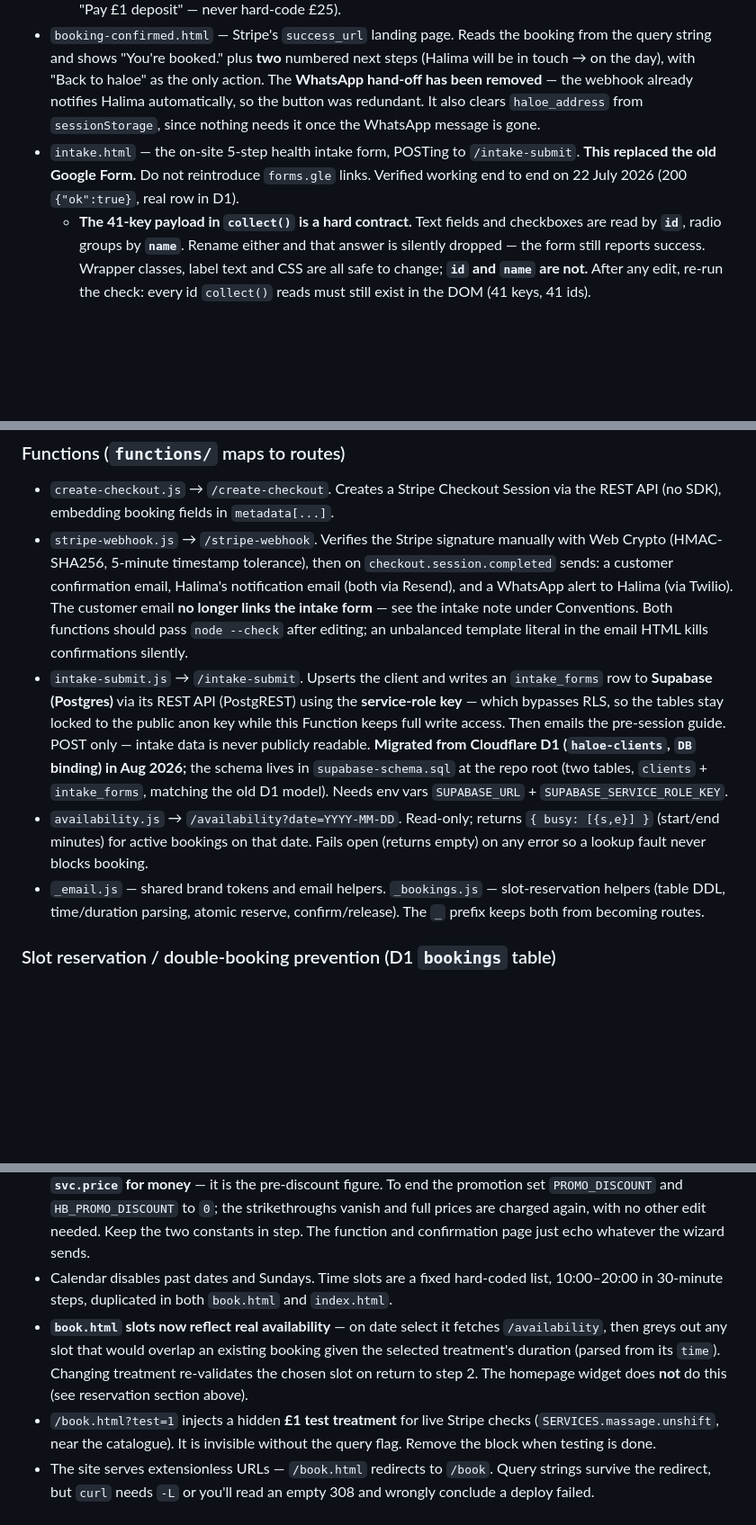
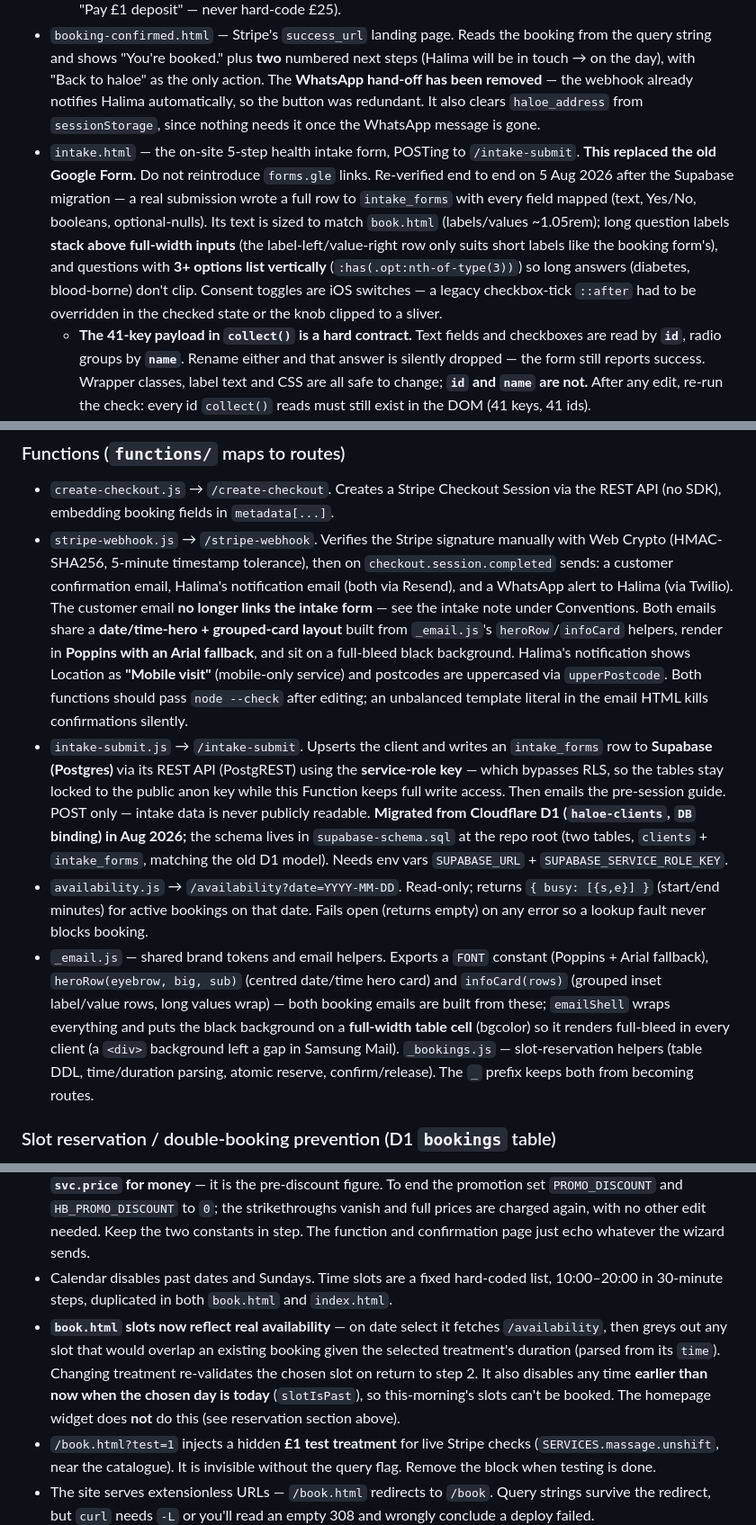
Before and after one commit to haloe-health/haloe, a Markdown page: CLAUDE.md, 3 parts joined by grey strips. Shown at 90% size. Drawn GitHub-style; blank space fills up the shorter version.

Commit message:
Docs: update CLAUDE.md for this session's email redesign, intake layout and slot changes
- Emails: document the date/time-hero + grouped-card layout, heroRow/infoCard
  helpers, Poppins/Arial, full-bleed table-cell background, 'Mobile visit'
  location and upperPostcode.
- Intake: re-verified against Supabase; long labels stack, 3+ option
  questions list vertically, toggle-knob checked-state fix.
- book.html: past-time slots disabled for today (slotIsPast).

Co-Authored-By: Claude Opus 4.8 <noreply@anthropic.com>

```diff
--- a/CLAUDE.md
+++ b/CLAUDE.md
@@ -23,7 +23,7 @@ Marketing site + booking flow for **haloe**, a women-only hijama/cupping & massa
   - **It accepts a deep link:** `book.html?cat=<category>&svc=<exact treatment name>`. `applyDeepLink()` runs before the first render, switches the tab and preselects the treatment. `svc` is matched by **exact name**, so renaming a treatment silently breaks any link pointing at it. An unknown `cat` or `svc` degrades to the normal Massage default rather than erroring.
   - **Step 4 shows the booking as an "appointment pass"** — date and time as the hero, a perforated edge, then treatment and price. `renderSummary()` builds it. Both pay buttons carry the real amount via `depositLabel()` / `fullLabel()` (the deposit is capped at the treatment price, so the £1 test item reads "Pay £1 deposit" — never hard-code £25).
 - `booking-confirmed.html` — Stripe's `success_url` landing page. Reads the booking from the query string and shows "You're booked." plus **two** numbered next steps (Halima will be in touch → on the day), with "Back to haloe" as the only action. The **WhatsApp hand-off has been removed** — the webhook already notifies Halima automatically, so the button was redundant. It also clears `haloe_address` from `sessionStorage`, since nothing needs it once the WhatsApp message is gone.
-- `intake.html` — the on-site 5-step health intake form, POSTing to `/intake-submit`. **This replaced the old Google Form.** Do not reintroduce `forms.gle` links. Verified working end to end on 22 July 2026 (200 `{"ok":true}`, real row in D1).
+- `intake.html` — the on-site 5-step health intake form, POSTing to `/intake-submit`. **This replaced the old Google Form.** Do not reintroduce `forms.gle` links. Re-verified end to end on 5 Aug 2026 after the Supabase migration — a real submission wrote a full row to `intake_forms` with every field mapped (text, Yes/No, booleans, optional-nulls). Its text is sized to match `book.html` (labels/values ~1.05rem); long question labels **stack above full-width inputs** (the label-left/value-right row only suits short labels like the booking form's), and questions with **3+ options list vertically** (`:has(.opt:nth-of-type(3))`) so long answers (diabetes, blood-borne) don't clip. Consent toggles are iOS switches — a legacy checkbox-tick `::after` had to be overridden in the checked state or the knob clipped to a sliver.
   - **The 41-key payload in `collect()` is a hard contract.** Text fields and checkboxes are read by **`id`**, radio groups by **`name`**. Rename either and that answer is silently dropped — the form still reports success. Wrapper classes, label text and CSS are all safe to change; **`id` and `name` are not.** After any edit, re-run the check: every id `collect()` reads must still exist in the DOM (41 keys, 41 ids).
   - **Step 2 uses progressive disclosure.** The three "please list them" boxes carry `.field.reveal` and stay hidden until their question is answered Yes. `main_concern` and `safety_notes` follow a question row too but are **always** visible — never hide follow-ups with a blanket sibling rule. See `COMPONENTS.md`.
   - **Question runs are welded by a `.group` wrapper, not `:has()` adjacency.** The old adjacency chain broke the moment anything (like a hidden `.reveal`) sat between two rows, turning each question into its own island. Prefer the wrapper.
@@ -31,10 +31,10 @@ Marketing site + booking flow for **haloe**, a women-only hijama/cupping & massa
 
 ### Functions (`functions/` maps to routes)
 - `create-checkout.js` → `/create-checkout`. Creates a Stripe Checkout Session via the REST API (no SDK), embedding booking fields in `metadata[...]`.
-- `stripe-webhook.js` → `/stripe-webhook`. Verifies the Stripe signature manually with Web Crypto (HMAC-SHA256, 5-minute timestamp tolerance), then on `checkout.session.completed` sends: a customer confirmation email, Halima's notification email (both via Resend), and a WhatsApp alert to Halima (via Twilio). The customer email **no longer links the intake form** — see the intake note under Conventions. Both functions should pass `node --check` after editing; an unbalanced template literal in the email HTML kills confirmations silently.
+- `stripe-webhook.js` → `/stripe-webhook`. Verifies the Stripe signature manually with Web Crypto (HMAC-SHA256, 5-minute timestamp tolerance), then on `checkout.session.completed` sends: a customer confirmation email, Halima's notification email (both via Resend), and a WhatsApp alert to Halima (via Twilio). The customer email **no longer links the intake form** — see the intake note under Conventions. Both emails share a **date/time-hero + grouped-card layout** built from `_email.js`'s `heroRow`/`infoCard` helpers, render in **Poppins with an Arial fallback**, and sit on a full-bleed black background. Halima's notification shows Location as **"Mobile visit"** (mobile-only service) and postcodes are uppercased via `upperPostcode`. Both functions should pass `node --check` after editing; an unbalanced template literal in the email HTML kills confirmations silently.
 - `intake-submit.js` → `/intake-submit`. Upserts the client and writes an `intake_forms` row to **Supabase (Postgres)** via its REST API (PostgREST) using the **service-role key** — which bypasses RLS, so the tables stay locked to the public anon key while this Function keeps full write access. Then emails the pre-session guide. POST only — intake data is never publicly readable. **Migrated from Cloudflare D1 (`haloe-clients`, `DB` binding) in Aug 2026;** the schema lives in `supabase-schema.sql` at the repo root (two tables, `clients` + `intake_forms`, matching the old D1 model). Needs env vars `SUPABASE_URL` + `SUPABASE_SERVICE_ROLE_KEY`.
 - `availability.js` → `/availability?date=YYYY-MM-DD`. Read-only; returns `{ busy: [{s,e}] }` (start/end minutes) for active bookings on that date. Fails open (returns empty) on any error so a lookup fault never blocks booking.
-- `_email.js` — shared brand tokens and email helpers. `_bookings.js` — slot-reservation helpers (table DDL, time/duration parsing, atomic reserve, confirm/release). The `_` prefix keeps both from becoming routes.
+- `_email.js` — shared brand tokens and email helpers. Exports a `FONT` constant (Poppins + Arial fallback), `heroRow(eyebrow, big, sub)` (centred date/time hero card) and `infoCard(rows)` (grouped inset label/value rows, long values wrap) — both booking emails are built from these; `emailShell` wraps everything and puts the black background on a **full-width table cell** (bgcolor) so it renders full-bleed in every client (a `<div>` background left a gap in Samsung Mail). `_bookings.js` — slot-reservation helpers (table DDL, time/duration parsing, atomic reserve, confirm/release). The `_` prefix keeps both from becoming routes.
 
 ### Slot reservation / double-booking prevention (D1 `bookings` table)
 - The `bookings` table is created lazily via `CREATE TABLE IF NOT EXISTS` (no migration step). Columns: `booking_date` (`YYYY-MM-DD`), `start_min`/`end_min` (minutes from midnight), status `'pending'|'confirmed'`, `hold_expires_at`, `stripe_session_id`.
@@ -106,6 +106,6 @@ The address collected at step 3 is deliberately **kept out of the URL**. It trav
 - If you change a price or treatment name, update `SERVICES` in `book.html` **and `HB_SERVICES` in `index.html`** — the two lists are separate and have silently diverged before (the homepage once advertised facials and peels that were never offered).
 - **A 20% promotional discount is active.** Both lists keep the **full** price so it can be shown struck through; the amount displayed and charged comes from `netPrice()` (`book.html`) / `hbNet()` (`index.html`). **Never read `svc.price` for money** — it is the pre-discount figure. To end the promotion set `PROMO_DISCOUNT` and `HB_PROMO_DISCOUNT` to `0`; the strikethroughs vanish and full prices are charged again, with no other edit needed. Keep the two constants in step. The function and confirmation page just echo whatever the wizard sends.
 - Calendar disables past dates and Sundays. Time slots are a fixed hard-coded list, 10:00–20:00 in 30-minute steps, duplicated in both `book.html` and `index.html`.
-- **`book.html` slots now reflect real availability** — on date select it fetches `/availability`, then greys out any slot that would overlap an existing booking given the selected treatment's duration (parsed from its `time`). Changing treatment re-validates the chosen slot on return to step 2. The homepage widget does **not** do this (see reservation section above).
+- **`book.html` slots now reflect real availability** — on date select it fetches `/availability`, then greys out any slot that would overlap an existing booking given the selected treatment's duration (parsed from its `time`). Changing treatment re-validates the chosen slot on return to step 2. It also disables any time **earlier than now when the chosen day is today** (`slotIsPast`), so this-morning's slots can't be booked. The homepage widget does **not** do this (see reservation section above).
 - `/book.html?test=1` injects a hidden **£1 test treatment** for live Stripe checks (`SERVICES.massage.unshift`, near the catalogue). It is invisible without the query flag. Remove the block when testing is done.
 - The site serves extensionless URLs — `/book.html` redirects to `/book`. Query strings survive the redirect, but `curl` needs `-L` or you'll read an empty 308 and wrongly conclude a deploy failed.
```
